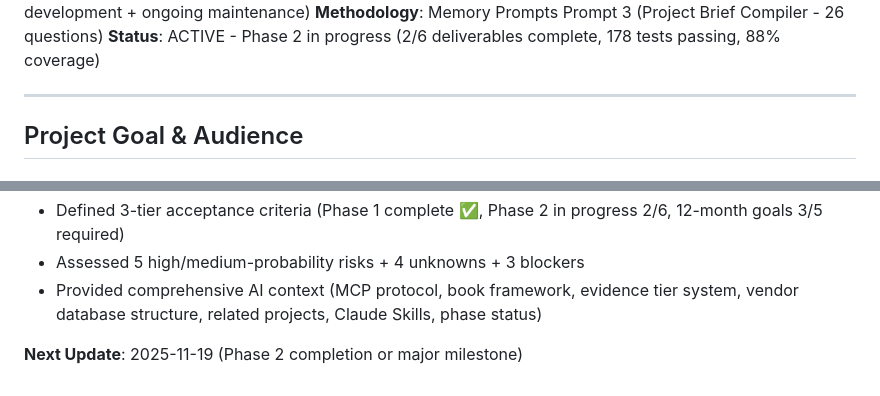
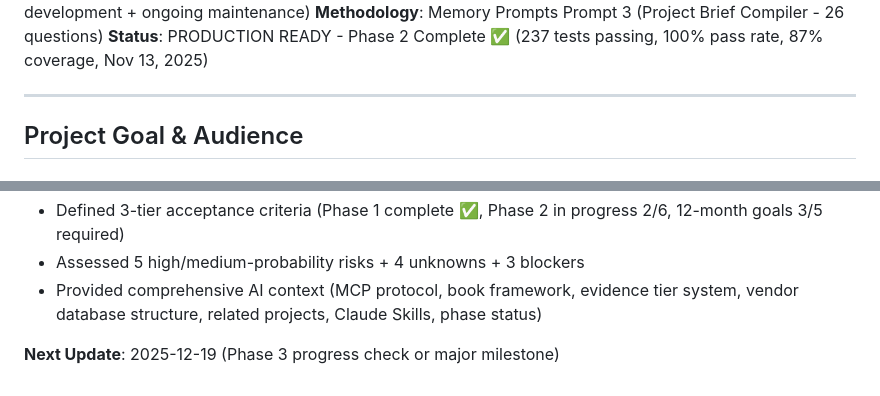
Before and after one commit to flying-coyote/security-architect-mcp-server, a Markdown page: PROJECT-BRIEF.md, 2 parts joined by grey strips. GitHub-like rendering.

```diff
--- a/PROJECT-BRIEF.md
+++ b/PROJECT-BRIEF.md
@@ -5,6 +5,6 @@
 **Lifecycle**: PROJECT-SCOPED (duration: 5-6 months active development + ongoing maintenance)
 **Methodology**: Memory Prompts Prompt 3 (Project Brief Compiler - 26 questions)
-**Status**: ACTIVE - Phase 2 in progress (2/6 deliverables complete, 178 tests passing, 88% coverage)
+**Status**: PRODUCTION READY - Phase 2 Complete ✅ (237 tests passing, 100% pass rate, 87% coverage, Nov 13, 2025)
 
 ---
 
@@ -692,4 +717,4 @@ Before using this project brief, verify:
 - Assessed 5 high/medium-probability risks + 4 unknowns + 3 blockers
 - Provided comprehensive AI context (MCP protocol, book framework, evidence tier system, vendor database structure, related projects, Claude Skills, phase status)
 
-**Next Update**: 2025-11-19 (Phase 2 completion or major milestone)
+**Next Update**: 2025-12-19 (Phase 3 progress check or major milestone)
```
Also changed, not shown: other parts of PROJECT-BRIEF.md (+53 -28 lines), LAUNCH-PLAN.md (+3 -2 lines).
